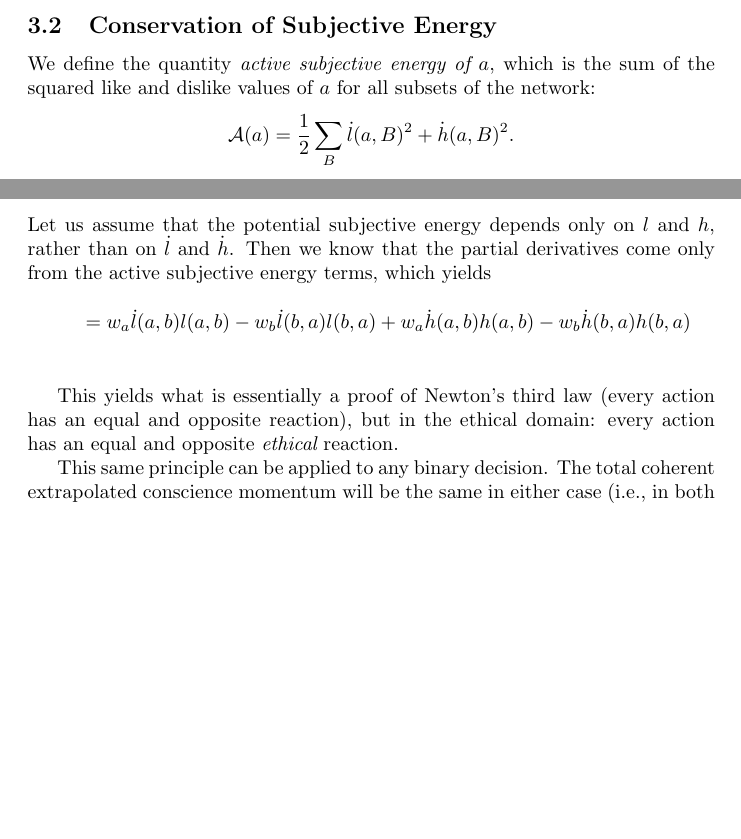
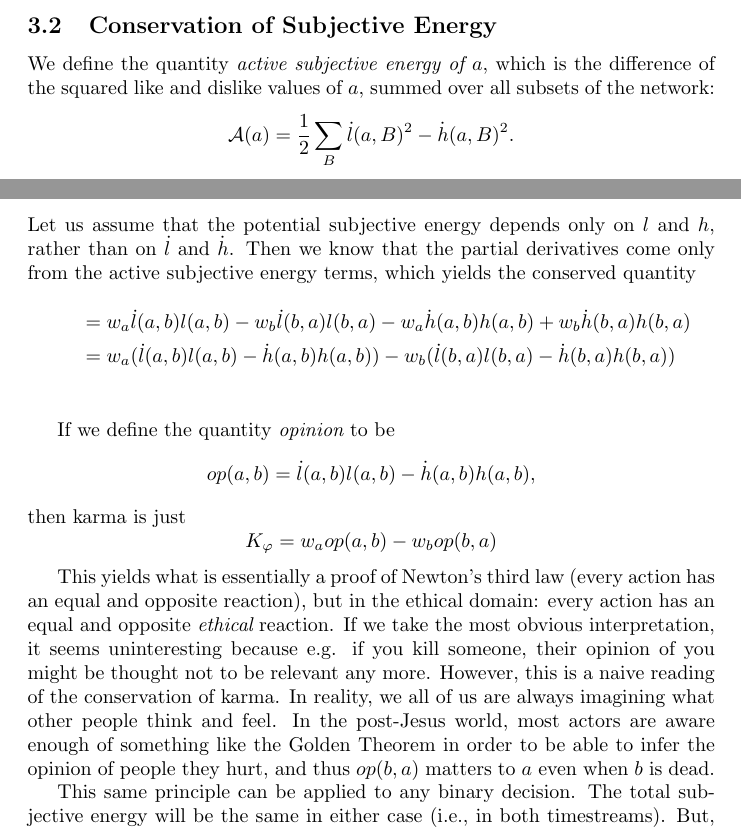
Before and after one commit to advancedresearch/ethicophysics, a LaTeX paper (ethicophysics/writeup1.tex): two parts of pages 5 and 8 of 17, joined at a grey line, cut so that both start at the same text, the shorter picture padded with empty space. Compiled offline with pdfLaTeX.

Commit message:
defined karma, changed definition of subjective energy to be more clever

```diff
--- a/ethicophysics/writeup1.tex
+++ b/ethicophysics/writeup1.tex
@@ -221,9 +221,9 @@ Potential subjective energy & $\PPP$ & ???
 \subsection{Conservation of Subjective Energy}
 
 We define the quantity {\em active subjective energy of $a$}, which is
-the sum of the squared like and dislike values of $a$ for all subsets of
-the network:
-$$\AAA(a) = \frac{1}{2} \sum_B \dot{l}(a, B)^2 + \dot{h}(a, B)^2.$$
+the difference of the squared like and dislike values of $a$, summed
+over all subsets of the network:
+$$\AAA(a) = \frac{1}{2} \sum_B \dot{l}(a, B)^2 - \dot{h}(a, B)^2.$$
 We define the {\em active subjective energy of the network} to be
 $$\AAA = \sum_a \AAA(a).$$
 
@@ -398,14 +398,28 @@ K_\varphi &= \sum_{x\in \{a, b\}} \sum_{y\in \{a, b\}} \frac{\partial \GGG}{\par
 \intertext{Let us assume that the potential subjective energy depends
   only on $l$ and $h$, rather than on $\dot{l}$ and $\dot{h}$. Then we
   know that the partial derivatives come only from the active
-  subjective energy terms, which yields }
-&= w_a \dot{l}(a, b) l(a, b) - w_b \dot{l}(b, a) l(b, a) + w_a \dot{h}(a, b) h(a, b) - w_b \dot{h}(b, a) h(b, a) \\
+  subjective energy terms, which yields the conserved quantity}
+&= w_a \dot{l}(a, b) l(a, b) - w_b \dot{l}(b, a) l(b, a) - w_a \dot{h}(a, b) h(a, b) + w_b \dot{h}(b, a) h(b, a) \\
+&= w_a (\dot{l}(a, b) l(a, b) - \dot{h}(a, b) h(a, b)) - w_b (\dot{l}(b, a) l(b, a) - \dot{h}(b, a) h(b, a)) \\
   \end{align*}
+
+If we define the quantity {\em opinion} to be
+$$op(a, b) = \dot{l}(a, b) l(a, b) - \dot{h}(a, b) h(a, b),$$
+then karma is just
+$$K_\varphi = w_a op(a, b) - w_b op(b, a)$$
 
 This yields what is essentially a proof of Newton's third law (every
 action has an equal and opposite reaction), but in the ethical domain:
-every action has an equal and opposite {\em ethical} reaction.
+every action has an equal and opposite {\em ethical} reaction. If we
+take the most obvious interpretation, it seems uninteresting because
+e.g. if you kill someone, their opinion of you might be thought not to
+be relevant any more. However, this is a naive reading of the
+conservation of karma. In reality, we all of us are always imagining
+what other people think and feel. In the post-Jesus world, most actors
+are aware enough of something like the Golden Theorem in order to be
+able to infer the opinion of people they hurt, and thus $op(b, a)$
+matters to $a$ even when $b$ is dead.
 
 This same principle can be applied to any binary decision. The total
-coherent extrapolated conscience momentum will be the same in either
-case (i.e., in both timestreams). But, assuming the decision is one
+subjective energy will be the same in either case (i.e., in both
+timestreams). But, assuming the decision is one with a clear right
```
Also changed, not shown: ethicophysics/writeup2.tex (+1 -2 lines), ethicophysics/writeup1.pdf, ethicophysics/writeup2.pdf, ethicophysics/writeup1.tex (8 more changed lines).
